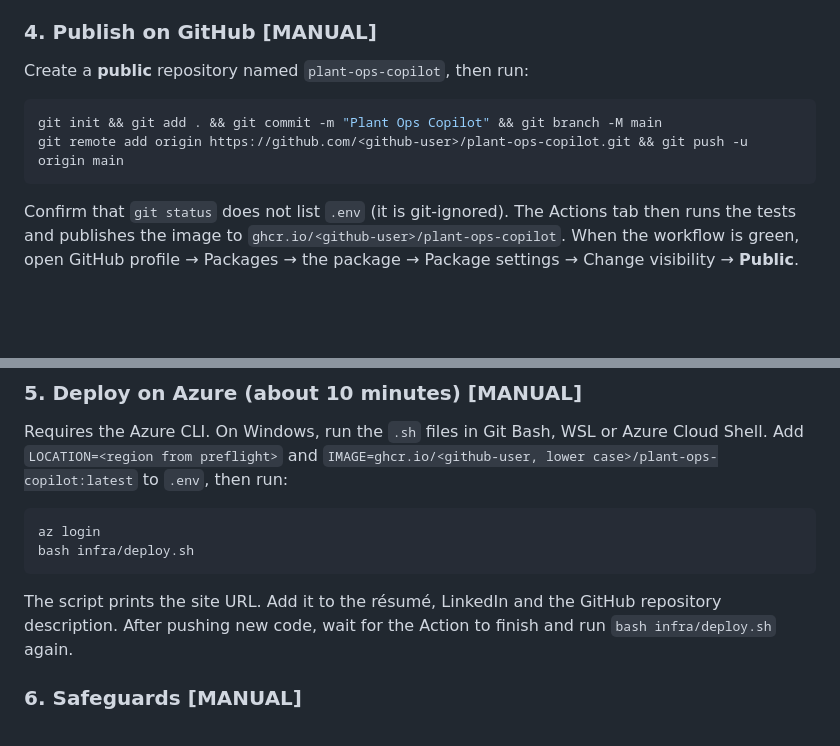
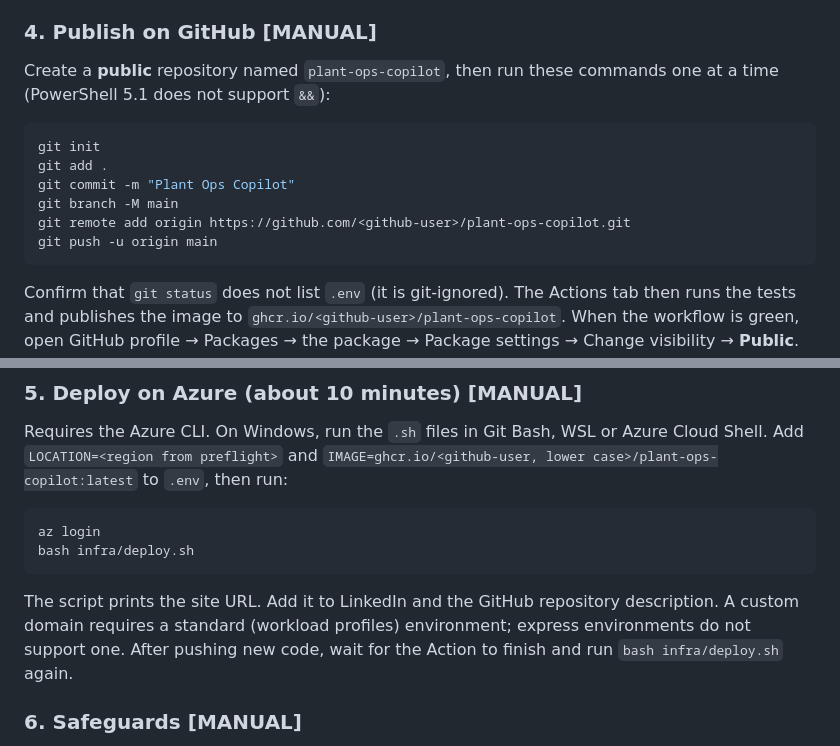
Before and after one commit to coder-akp/plant-ops-copilot, a Markdown page: docs/START_HERE.md, 2 parts joined by grey strips. Rendered like a GitHub page; blank space fills up the shorter version.

````diff
--- a/docs/START_HERE.md
+++ b/docs/START_HERE.md
@@ -55,10 +55,14 @@ Review each `app/replays/*.json` recording in the UI (start `uvicorn …` and se
 Visitors receive these recordings instantly and at no cost; live runs are optional.
 
 ### 4. Publish on GitHub [MANUAL]
-Create a **public** repository named `plant-ops-copilot`, then run:
+Create a **public** repository named `plant-ops-copilot`, then run these commands one at a time (PowerShell 5.1 does not support `&&`):
 ```bash
-git init && git add . && git commit -m "Plant Ops Copilot" && git branch -M main
-git remote add origin https://github.com/<github-user>/plant-ops-copilot.git && git push -u origin main
+git init
+git add .
+git commit -m "Plant Ops Copilot"
+git branch -M main
+git remote add origin https://github.com/<github-user>/plant-ops-copilot.git
+git push -u origin main
 ```
 Confirm that `git status` does not list `.env` (it is git-ignored). The Actions tab then runs the tests and publishes the image to
 `ghcr.io/<github-user>/plant-ops-copilot`. When the workflow is green, open GitHub profile → Packages → the package →
@@ -71,7 +75,7 @@ Add `LOCATION=<region from preflight>` and `IMAGE=ghcr.io/<github-user, lower ca
 az login
 bash infra/deploy.sh
 ```
-The script prints the site URL. Add it to the résumé, LinkedIn and the GitHub repository description.
+The script prints the site URL. Add it to LinkedIn and the GitHub repository description. A custom domain requires a standard (workload profiles) environment; express environments do not support one.
 After pushing new code, wait for the Action to finish and run `bash infra/deploy.sh` again.
 
 ### 6. Safeguards [MANUAL]
````
Also changed, not shown: README.md (+15 -2 lines), docs/ARCHITECTURE.md (+0 -4 lines), docs/img/01-overview.png (added), docs/img/02-line-data.png (added), docs/img/03-agent-trace.png (added), docs/img/04-report-and-work-order.png (added), docs/img/05-mobile.png (added), 1 other file.
